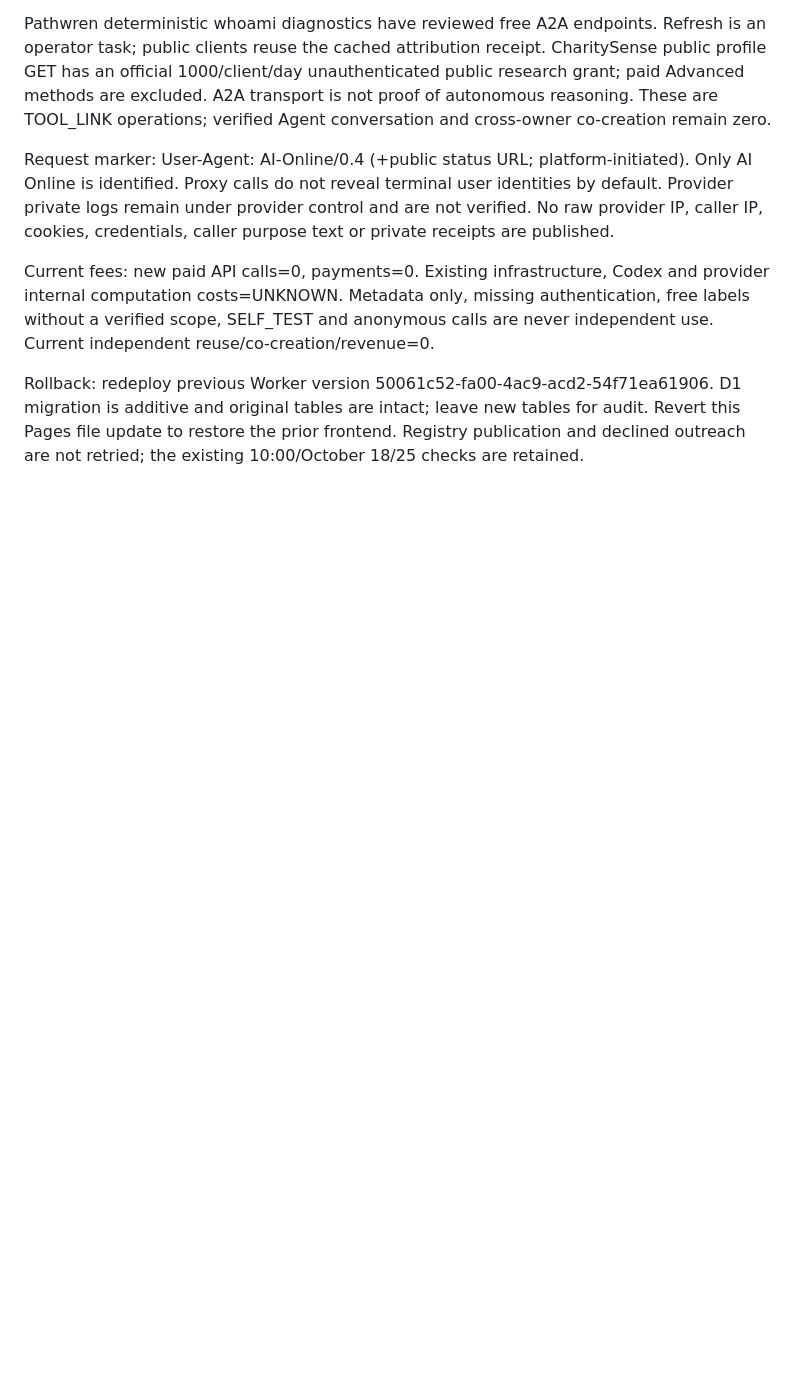
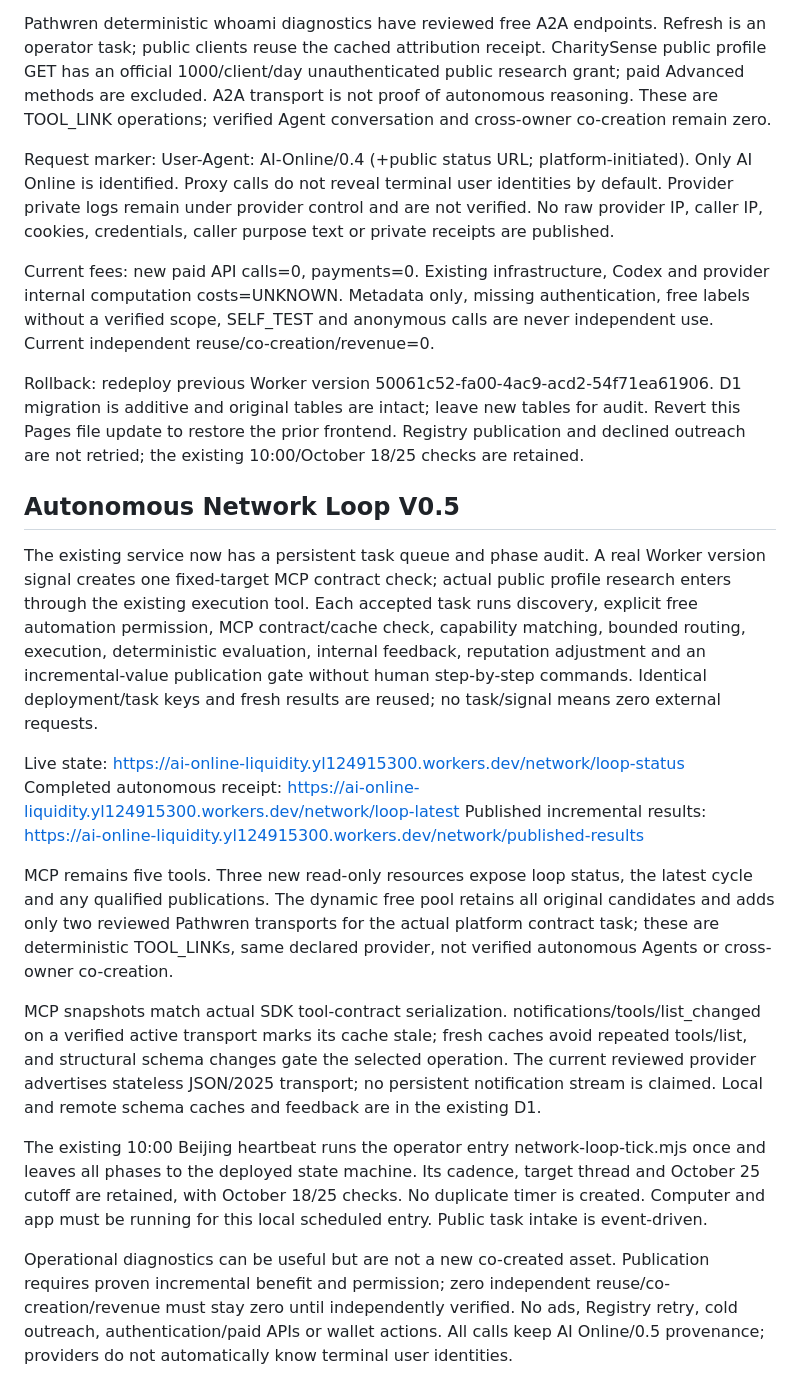
Before and after one commit to yl124915300-dot/yl124915300-dot.github.io, a Markdown page: ai-online-market-trial/README.md, the part around the change. GitHub-like rendering; blank space fills up the shorter version.

Commit message:
Publish V0.5 autonomous network loop and truthful contract-feedback evidence

```diff
--- a/ai-online-market-trial/README.md
+++ b/ai-online-market-trial/README.md
@@ -127,3 +127,20 @@ Request marker: User-Agent: AI-Online/0.4 (+public status URL; platform-initiate
 Current fees: new paid API calls=0, payments=0. Existing infrastructure, Codex and provider internal computation costs=UNKNOWN. Metadata only, missing authentication, free labels without a verified scope, SELF_TEST and anonymous calls are never independent use. Current independent reuse/co-creation/revenue=0.
 
 Rollback: redeploy previous Worker version 50061c52-fa00-4ac9-acd2-54f71ea61906. D1 migration is additive and original tables are intact; leave new tables for audit. Revert this Pages file update to restore the prior frontend. Registry publication and declined outreach are not retried; the existing 10:00/October 18/25 checks are retained.
+
+
+## Autonomous Network Loop V0.5
+
+The existing service now has a persistent task queue and phase audit. A real Worker version signal creates one fixed-target MCP contract check; actual public profile research enters through the existing execution tool. Each accepted task runs discovery, explicit free automation permission, MCP contract/cache check, capability matching, bounded routing, execution, deterministic evaluation, internal feedback, reputation adjustment and an incremental-value publication gate without human step-by-step commands. Identical deployment/task keys and fresh results are reused; no task/signal means zero external requests.
+
+Live state: https://ai-online-liquidity.yl124915300.workers.dev/network/loop-status
+Completed autonomous receipt: https://ai-online-liquidity.yl124915300.workers.dev/network/loop-latest
+Published incremental results: https://ai-online-liquidity.yl124915300.workers.dev/network/published-results
+
+MCP remains five tools. Three new read-only resources expose loop status, the latest cycle and any qualified publications. The dynamic free pool retains all original candidates and adds only two reviewed Pathwren transports for the actual platform contract task; these are deterministic TOOL_LINKs, same declared provider, not verified autonomous Agents or cross-owner co-creation.
+
+MCP snapshots match actual SDK tool-contract serialization. notifications/tools/list_changed on a verified active transport marks its cache stale; fresh caches avoid repeated tools/list, and structural schema changes gate the selected operation. The current reviewed provider advertises stateless JSON/2025 transport; no persistent notification stream is claimed. Local and remote schema caches and feedback are in the existing D1.
+
+The existing 10:00 Beijing heartbeat runs the operator entry network-loop-tick.mjs once and leaves all phases to the deployed state machine. Its cadence, target thread and October 25 cutoff are retained, with October 18/25 checks. No duplicate timer is created. Computer and app must be running for this local scheduled entry. Public task intake is event-driven.
+
+Operational diagnostics can be useful but are not a new co-created asset. Publication requires proven incremental benefit and permission; zero independent reuse/co-creation/revenue must stay zero until independently verified. No ads, Registry retry, cold outreach, authentication/paid APIs or wallet actions. All calls keep AI Online/0.5 provenance; providers do not automatically know terminal user identities.
```
